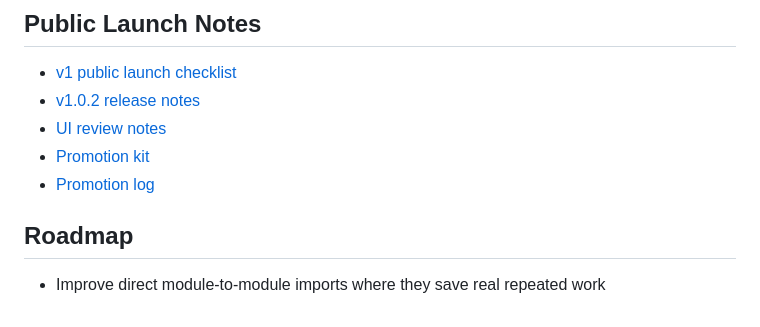
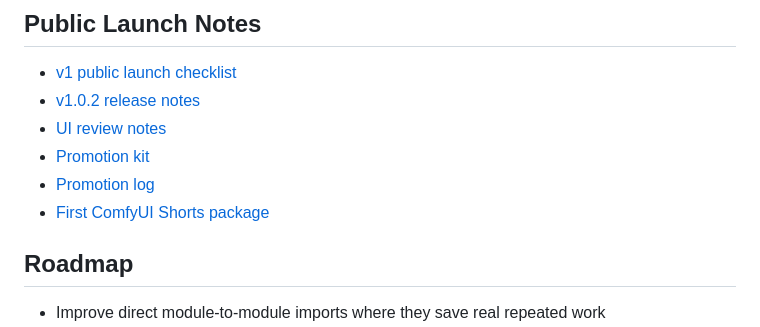
Before and after one commit to ymstudio-lab/ymstudio-ai-creator-os, a Markdown page: README.md, the part around the change. GitHub-like rendering.

Commit message:
Add ComfyUI shorts package

```diff
--- a/README.md
+++ b/README.md
@@ -208,6 +208,7 @@ rg -n "window\.prompt|fetch\(|XMLHttpRequest|sendBeacon|eval\(|new Function|docu
 - [UI review notes](docs/UI_REVIEW.md)
 - [Promotion kit](docs/PROMOTION_KIT.md)
 - [Promotion log](docs/PROMOTION_LOG.md)
+- [First ComfyUI Shorts package](docs/shorts/COMFYUI_WORKFLOW_SHORT.md)
 
 ## Roadmap
 
```
Also changed, not shown: docs/PROMOTION_KIT.md (+1 -0 lines), docs/shorts/COMFYUI_WORKFLOW_SHORT.md (added, +191 -0 lines), docs/assets/shorts/comfyui-short-01-dashboard.png (added), docs/assets/shorts/comfyui-short-02-workflow-manager.png (added), docs/assets/shorts/comfyui-short-03-shot-planner.png (added), docs/assets/shorts/comfyui-short-04-asset-manager.png (added), 1 other file.
